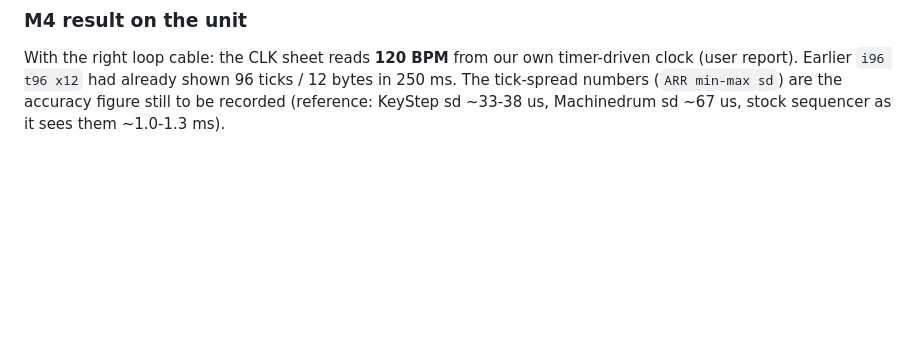
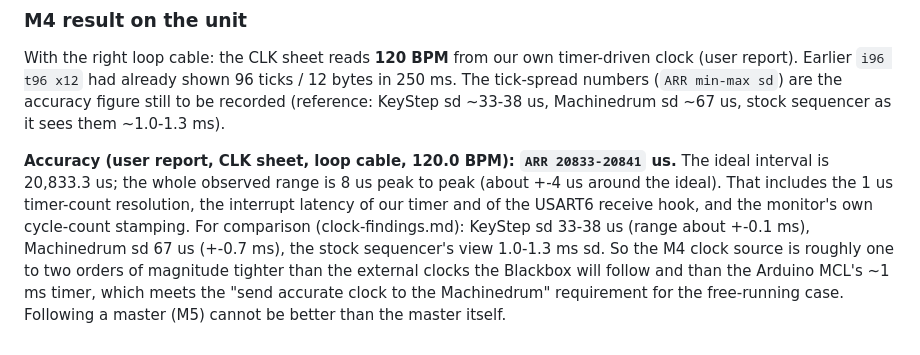
Before and after one commit to viktorakos95/blackbox-mod, a Markdown page: docs/mcl-m0-m1-results.md, the part around the change. Rendered like a GitHub page; blank space fills up the shorter version.

Commit message:
MCL port: M4 accuracy figure (ARR 20833-20841 us at 120 BPM)
Co-Authored-By: Claude Sonnet 5.5 <noreply@anthropic.com>
Claude-Session: https://claude.ai/code/session_01GG9b3LVbpPkCYh5BwWenJ6

```diff
--- a/docs/mcl-m0-m1-results.md
+++ b/docs/mcl-m0-m1-results.md
@@ -223,3 +223,7 @@ frame test (M3, `L+`) did. The next M4 image runs the proven 103-byte loop frame
 ### M4 result on the unit
 With the right loop cable: the CLK sheet reads **120 BPM** from our own timer-driven clock (user report). Earlier `i96 t96 x12` had already shown 96 ticks / 12 bytes in 250 ms. The tick-spread numbers (`ARR min-max sd`) are the accuracy figure still to be recorded
 (reference: KeyStep sd ~33-38 us, Machinedrum sd ~67 us, stock sequencer as it sees them ~1.0-1.3 ms).
+
+**Accuracy (user report, CLK sheet, loop cable, 120.0 BPM): `ARR 20833-20841` us.** The ideal interval is 20,833.3 us; the whole observed range is 8 us peak to peak (about +-4 us around the ideal).
+That includes the 1 us timer-count resolution, the interrupt latency of our timer and of the USART6 receive hook, and the monitor's own cycle-count stamping. For comparison (clock-findings.md): KeyStep sd 33-38 us (range about +-0.1 ms), Machinedrum sd 67 us (+-0.7 ms), the stock sequencer's view 1.0-1.3 ms sd.
+So the M4 clock source is roughly one to two orders of magnitude tighter than the external clocks the Blackbox will follow and than the Arduino MCL's ~1 ms timer, which meets the "send accurate clock to the Machinedrum" requirement for the free-running case. Following a master (M5) cannot be better than the master itself.
```
